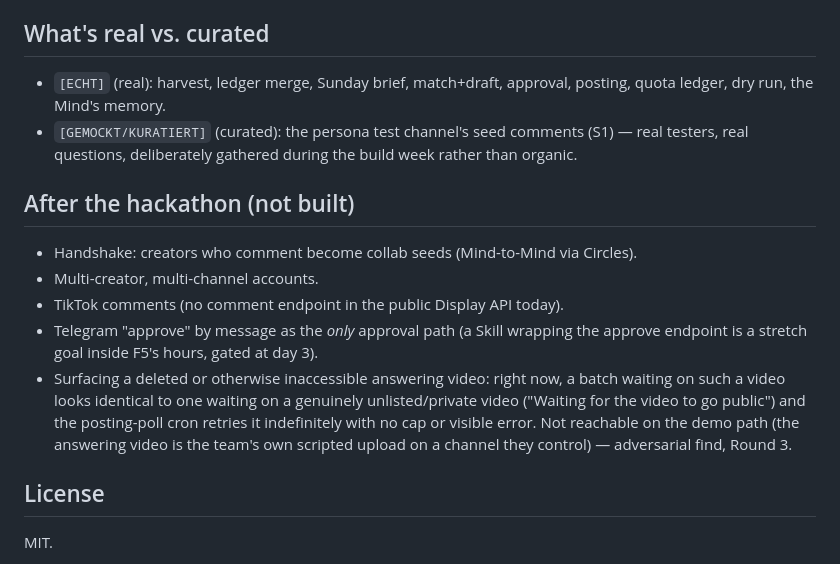
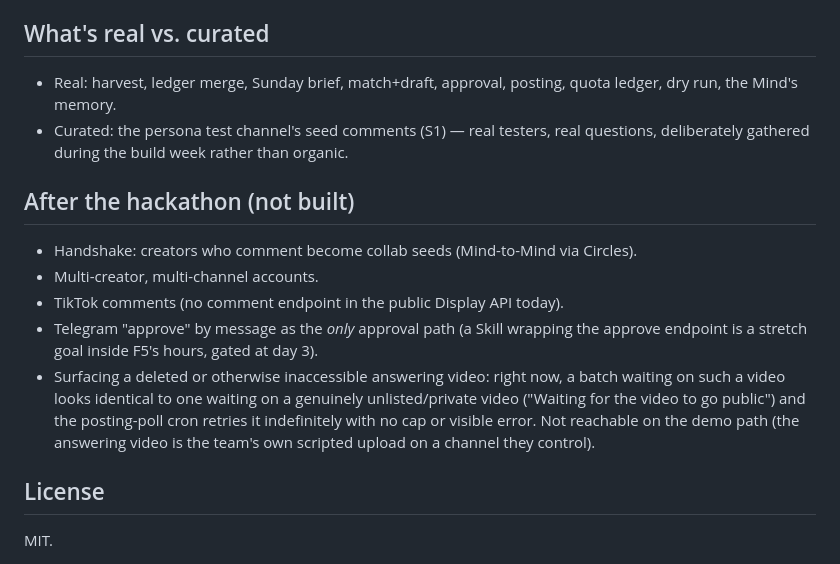
Before and after one commit to millerandmuller/callback, a Markdown page: README.md, the part around the change. Drawn GitHub-style.

Commit message:
README: English honesty markers; drop internal review-round reference
Co-Authored-By: Claude Fable 5 <noreply@anthropic.com>

```diff
--- a/README.md
+++ b/README.md
@@ -131,9 +131,9 @@ source for the DoraHacks submission form and the S4 writeup.
 
 ## What's real vs. curated
 
-- `[ECHT]` (real): harvest, ledger merge, Sunday brief, match+draft, approval,
+- Real: harvest, ledger merge, Sunday brief, match+draft, approval,
   posting, quota ledger, dry run, the Mind's memory.
-- `[GEMOCKT/KURATIERT]` (curated): the persona test channel's seed comments
+- Curated: the persona test channel's seed comments
   (S1) — real testers, real questions, deliberately gathered during the
   build week rather than organic.
 
@@ -151,7 +151,7 @@ source for the DoraHacks submission form and the S4 writeup.
   genuinely unlisted/private video ("Waiting for the video to go public")
   and the posting-poll cron retries it indefinitely with no cap or visible
   error. Not reachable on the demo path (the answering video is the team's
-  own scripted upload on a channel they control) — adversarial find, Round 3.
+  own scripted upload on a channel they control).
 
 ## License
 
```
